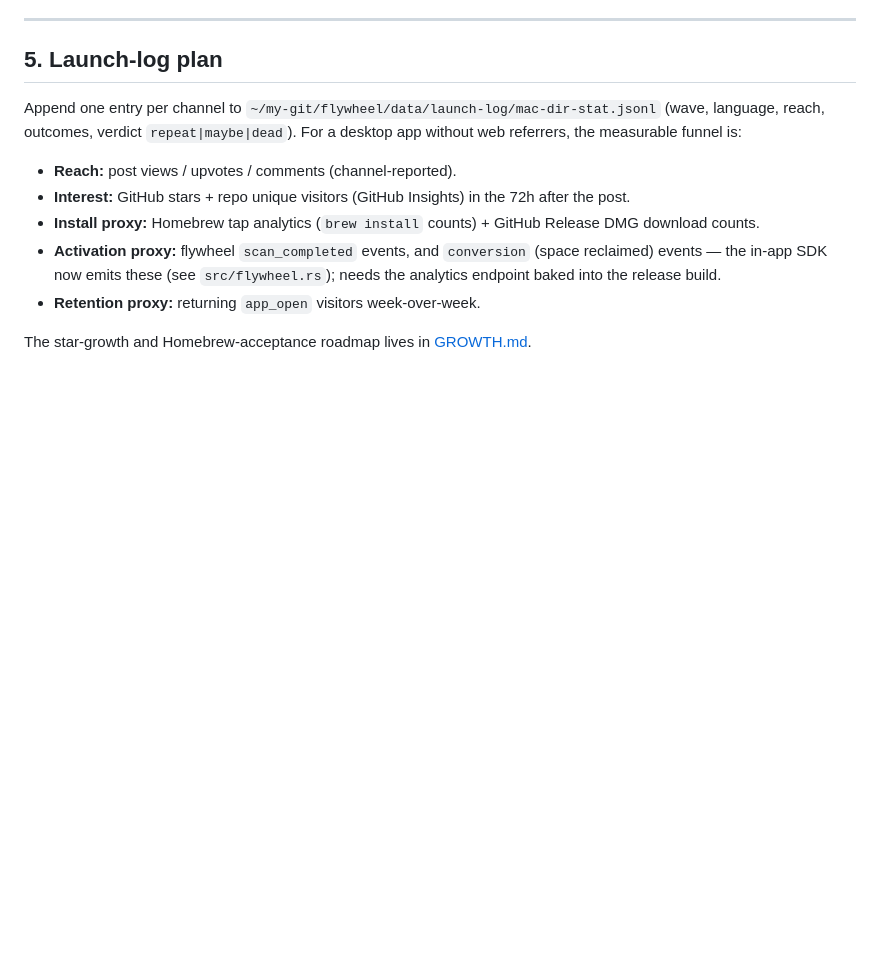
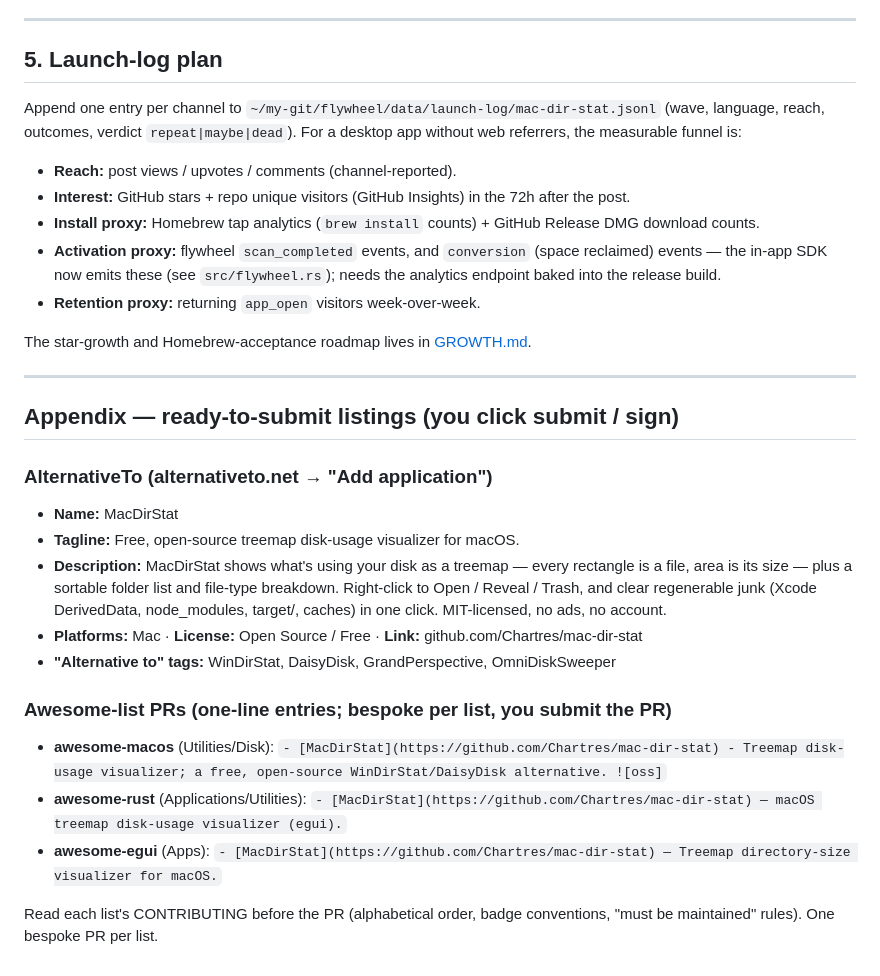
Before and after one commit to Chartres/mac-dir-stat, a Markdown page: docs/SHARING.md, the part around the change. Rendered like a GitHub page; blank space fills up the shorter version.

```diff
--- a/docs/SHARING.md
+++ b/docs/SHARING.md
@@ -154,3 +154,30 @@ without web referrers, the measurable funnel is:
 
 The star-growth and Homebrew-acceptance roadmap lives in
 [GROWTH.md](GROWTH.md).
+
+---
+
+## Appendix — ready-to-submit listings (you click submit / sign)
+
+### AlternativeTo (alternativeto.net → "Add application")
+- **Name:** MacDirStat
+- **Tagline:** Free, open-source treemap disk-usage visualizer for macOS.
+- **Description:** MacDirStat shows what's using your disk as a treemap — every
+  rectangle is a file, area is its size — plus a sortable folder list and
+  file-type breakdown. Right-click to Open / Reveal / Trash, and clear
+  regenerable junk (Xcode DerivedData, node_modules, target/, caches) in one
+  click. MIT-licensed, no ads, no account.
+- **Platforms:** Mac · **License:** Open Source / Free · **Link:**
+  github.com/Chartres/mac-dir-stat
+- **"Alternative to" tags:** WinDirStat, DaisyDisk, GrandPerspective, OmniDiskSweeper
+
+### Awesome-list PRs (one-line entries; bespoke per list, you submit the PR)
+- **awesome-macos** (Utilities/Disk):
+  `- [MacDirStat](https://github.com/Chartres/mac-dir-stat) - Treemap disk-usage visualizer; a free, open-source WinDirStat/DaisyDisk alternative. ![oss]`
+- **awesome-rust** (Applications/Utilities):
+  `- [MacDirStat](https://github.com/Chartres/mac-dir-stat) — macOS treemap disk-usage visualizer (egui).`
+- **awesome-egui** (Apps):
+  `- [MacDirStat](https://github.com/Chartres/mac-dir-stat) — Treemap directory-size visualizer for macOS.`
+
+Read each list's CONTRIBUTING before the PR (alphabetical order, badge
+conventions, "must be maintained" rules). One bespoke PR per list.
```
Also changed, not shown: README.md (+3 -1 lines), docs/screenshot.png (added), 5 other files.
